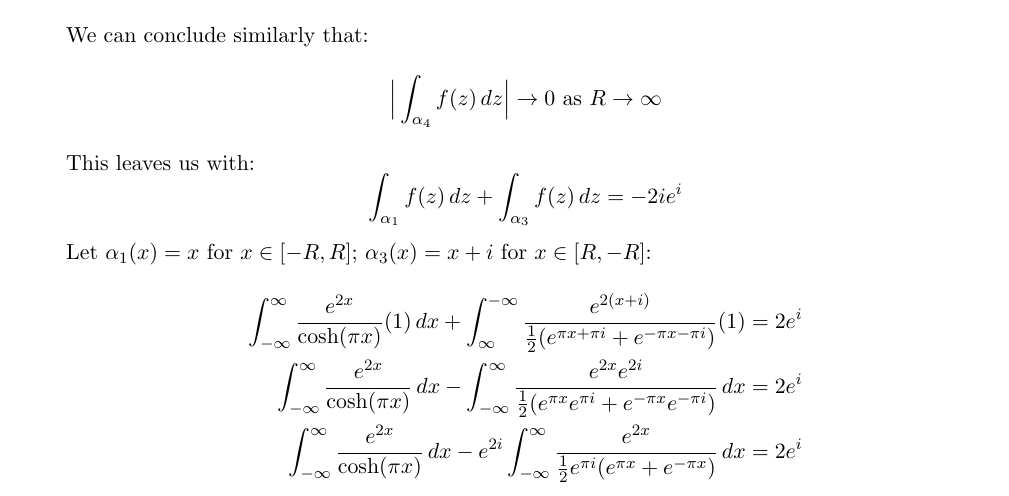
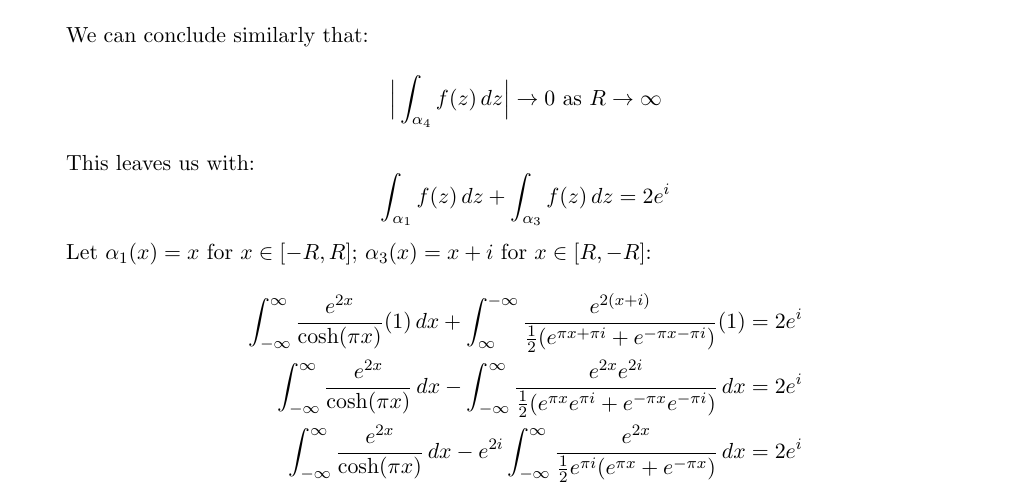
Before and after one commit to tzchuen/MATH305, a LaTeX problem sheet (Assignment 9/main.tex): part of page 5 of 9, cut so that both start at the same text. Compiled offline with pdfLaTeX.

Commit message:
more typos

```diff
--- a/Assignment 9/main.tex
+++ b/Assignment 9/main.tex
@@ -214,7 +214,7 @@
     \end{equation*}
     This leaves us with:
     \begin{equation*}
-      \int_{\alpha_{1}} f(z) \, dz + \int_{\alpha_{3}} f(z) \, dz = -2ie^{i}
+      \int_{\alpha_{1}} f(z) \, dz + \int_{\alpha_{3}} f(z) \, dz = 2e^{i}
     \end{equation*}
     Let $\alpha_{1}(x)=x$ for $x\in[-R,R]$; $\alpha_{3}(x)=x + i$ for $x\in[R,-R]$:
     \begin{align*}
```
Also changed, not shown: Assignment 9/main.pdf.
